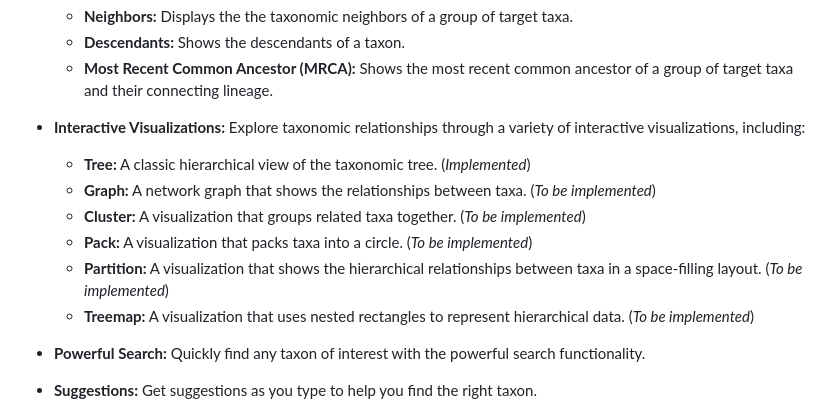
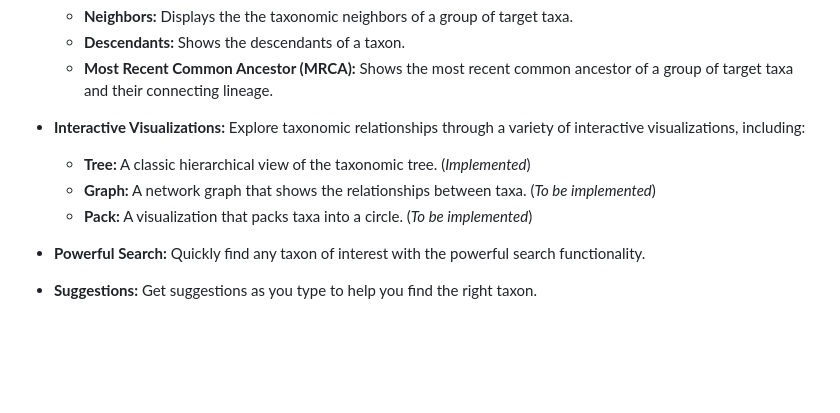
Before and after one commit to Tjorbenn/Vitax, a Markdown page: README.md, the part around the change. Drawn GitHub-style; blank space fills up the shorter version.

Commit message:
Removed unused visualizations from README

```diff
--- a/README.md
+++ b/README.md
@@ -25,10 +25,7 @@ Vitax is an intuitive web application designed for scientists, researchers, and
 - **Interactive Visualizations:** Explore taxonomic relationships through a variety of interactive visualizations, including:
   - **Tree:** A classic hierarchical view of the taxonomic tree. (_Implemented_)
   - **Graph:** A network graph that shows the relationships between taxa. (_To be implemented_)
-  - **Cluster:** A visualization that groups related taxa together. (_To be implemented_)
   - **Pack:** A visualization that packs taxa into a circle. (_To be implemented_)
-  - **Partition:** A visualization that shows the hierarchical relationships between taxa in a space-filling layout. (_To be implemented_)
-  - **Treemap:** A visualization that uses nested rectangles to represent hierarchical data. (_To be implemented_)
 - **Powerful Search:** Quickly find any taxon of interest with the powerful search functionality.
 - **Suggestions:** Get suggestions as you type to help you find the right taxon.
 - **Data Sources:** Vitax uses data from the [Never API](https://neighbors.evolbio.mpg.de) to provide comprehensive and accurate taxonomic information. The Never API is a custom API developed by the [Research Group for Bioinformatics](https://neighbors.evolbio.mpg.de) of the [Max-Planck-Institute for Evolutionary Biology](https://www.evolbio.mpg.de) that provides access to the taxonomic data from the [NCBI Taxonomy](https://www.ncbi.nlm.nih.gov/taxonomy).
```
